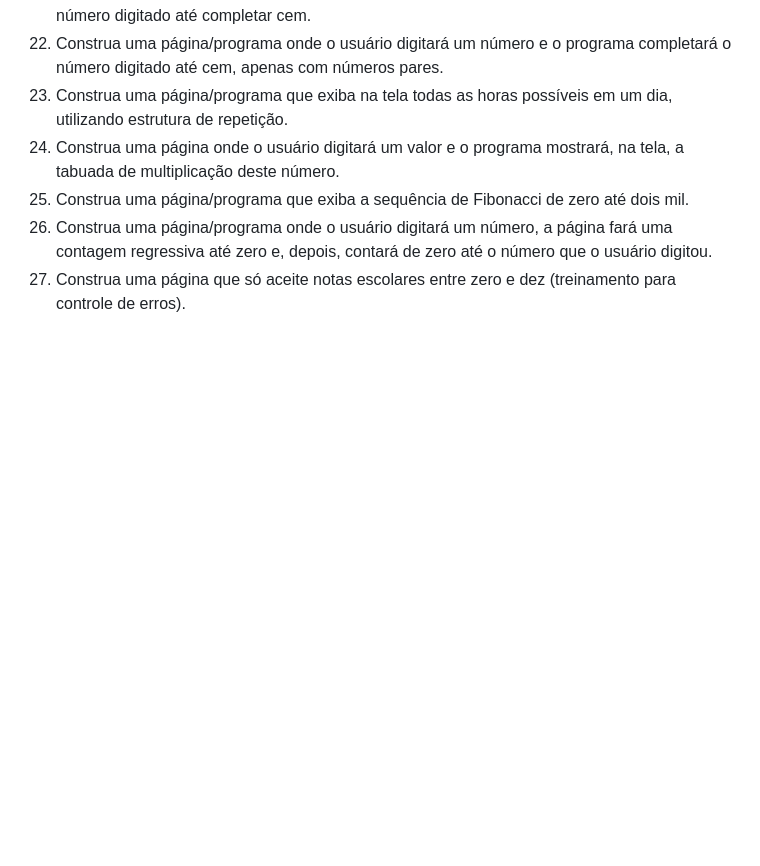
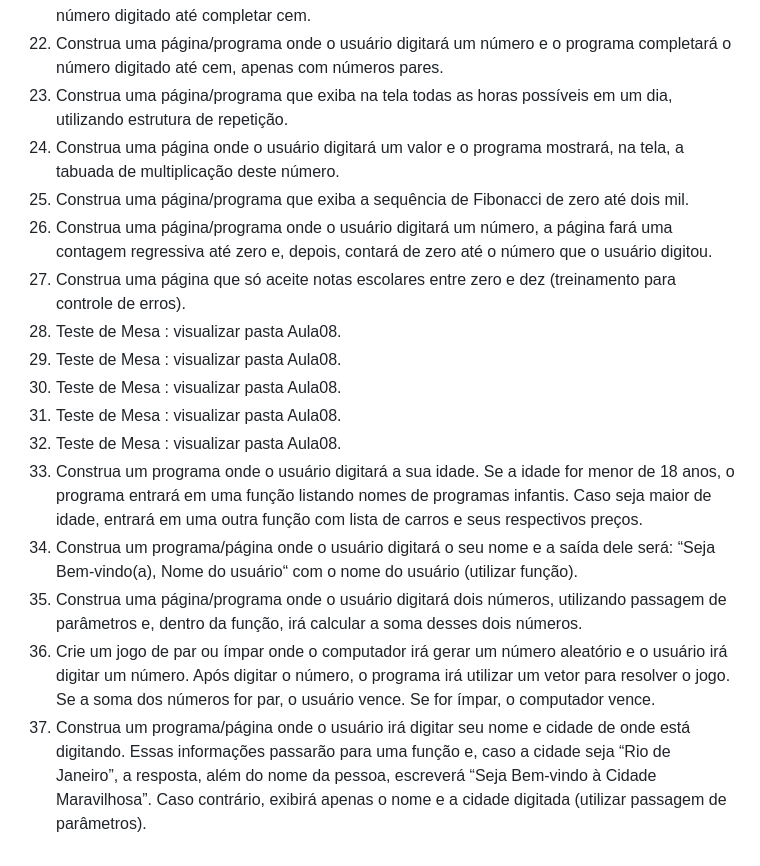
Before and after one commit to jpenrici/PHP_Lista_de_Atividades, a Markdown page: AtividadesLogica.md, the part around the change. GitHub-like rendering; blank space fills up the shorter version.

Commit message:
Atualização da Lista de Atividades.

```diff
--- a/AtividadesLogica.md
+++ b/AtividadesLogica.md
@@ -26,3 +26,16 @@ menor que 7 escreverá: “Aluno em Recuperação”. No último caso, o program
 25. Construa uma página/programa que exiba a sequência de Fibonacci de zero até dois mil.
 26. Construa uma página/programa onde o usuário digitará um número, a página fará uma contagem regressiva até zero e, depois, contará de zero até o número que o usuário digitou.
 27. Construa uma página que só aceite notas escolares entre zero e dez (treinamento para controle de erros).
+28. Teste de Mesa : visualizar pasta Aula08.
+29. Teste de Mesa : visualizar pasta Aula08.
+30. Teste de Mesa : visualizar pasta Aula08.
+31. Teste de Mesa : visualizar pasta Aula08.
+32. Teste de Mesa : visualizar pasta Aula08.
+33. Construa um programa onde o usuário digitará a sua idade. Se a idade for menor de 18 anos, o programa entrará em uma função listando nomes de programas infantis. Caso seja maior de idade, entrará em uma outra função com lista de carros e seus
+respectivos preços.
+34. Construa um programa/página onde o usuário digitará o seu nome e a saída dele será: “Seja Bem-vindo(a), Nome do usuário“ com o nome do usuário (utilizar função).
+35. Construa uma página/programa onde o usuário digitará dois números, utilizando passagem de parâmetros e, dentro da função, irá calcular a soma desses dois números.
+36. Crie um jogo de par ou ímpar onde o computador irá gerar um número aleatório e o usuário irá digitar um número. Após digitar o número, o programa irá utilizar um vetor para resolver o jogo. Se a soma dos números for par, o usuário vence. Se for ímpar, o
+computador vence.
+37. Construa um programa/página onde o usuário irá digitar seu nome e cidade de onde está digitando. Essas informações passarão para uma função e, caso a cidade seja “Rio de Janeiro”, a resposta, além do nome da pessoa, escreverá “Seja Bem-vindo
+à Cidade Maravilhosa”. Caso contrário, exibirá apenas o nome e a cidade digitada (utilizar passagem de parâmetros).
```
